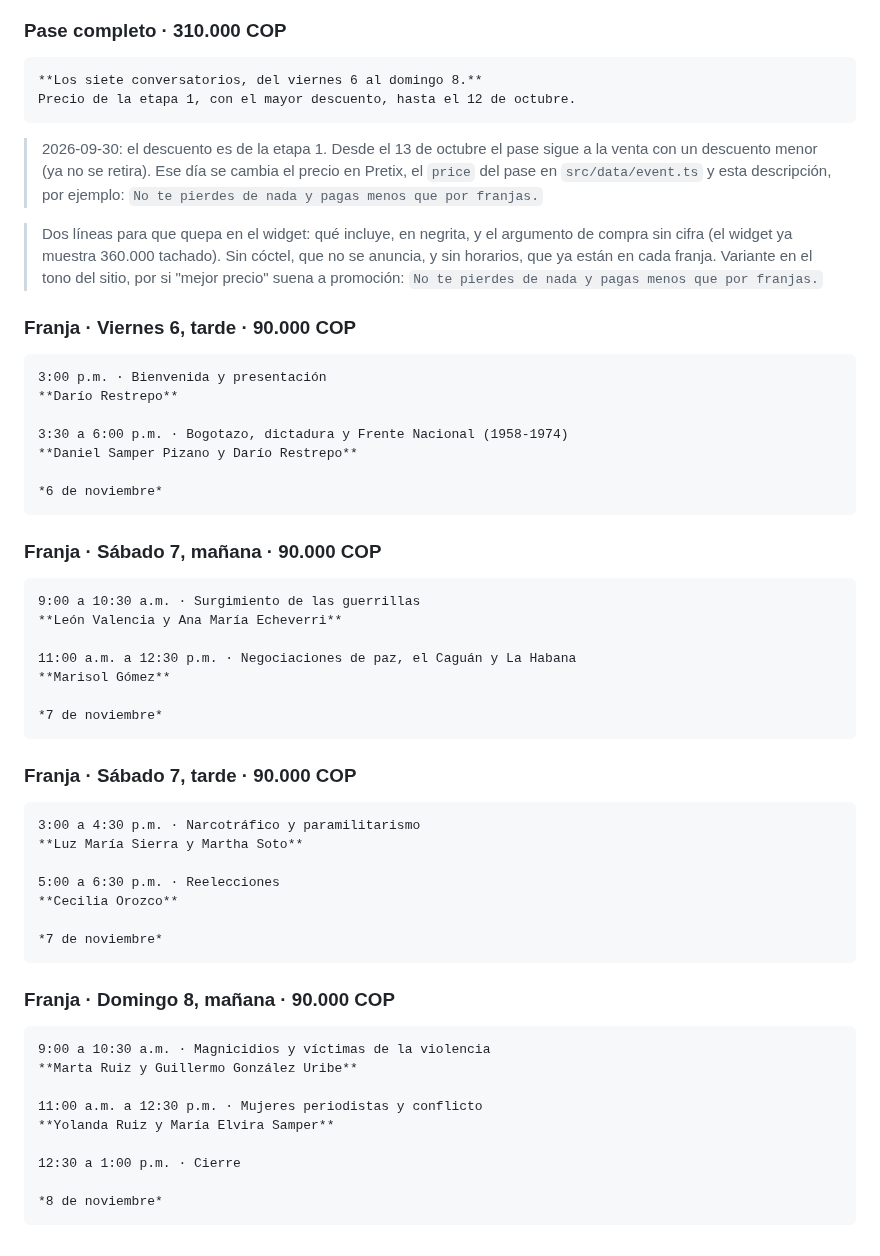
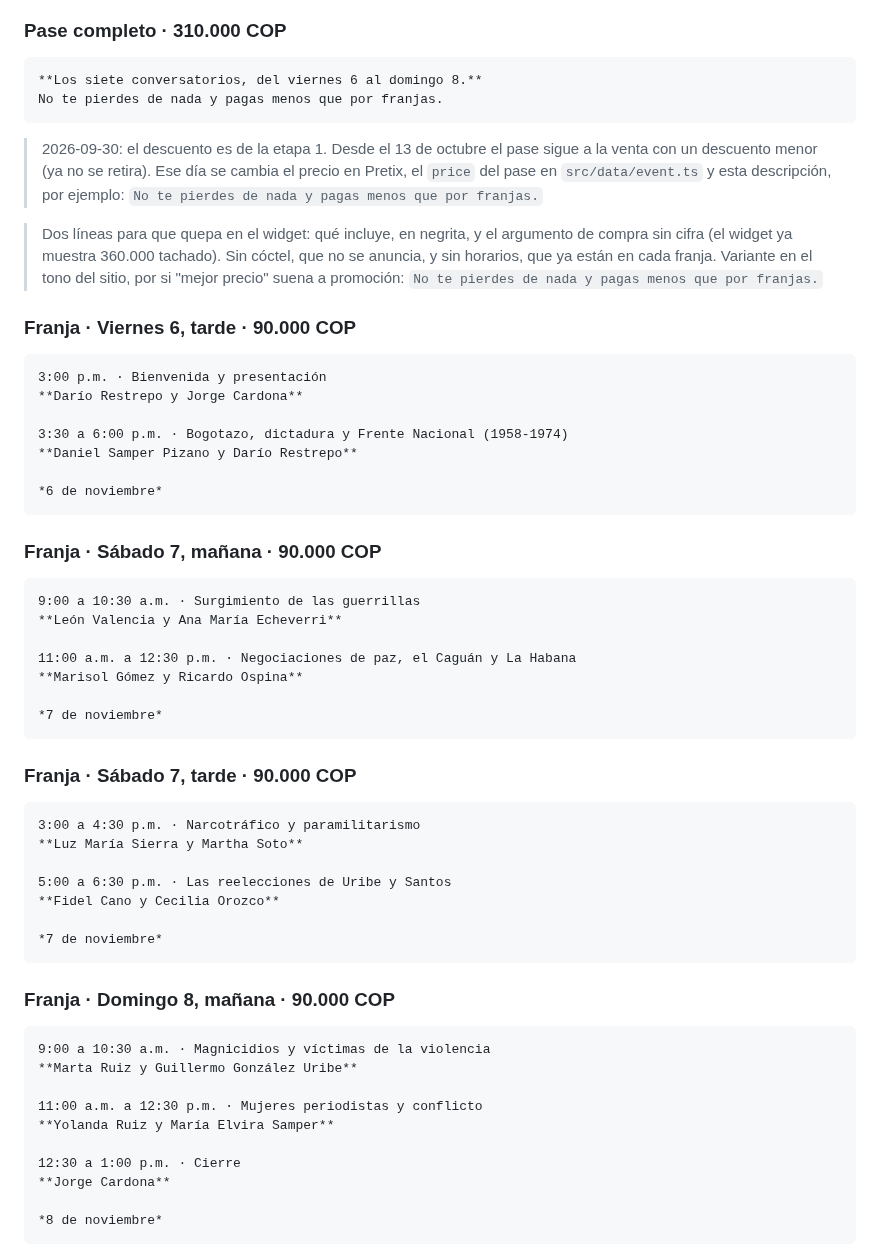
Before and after one commit to juan-osorio15/testigos-web, a Markdown page: docs/pretix-tienda-textos.md, the part around the change. Drawn GitHub-style.

Commit message:
Textos de la tienda: pase sin la frase de la etapa 1 y franjas con los panelistas completos (Jorge Cardona, Ricardo Ospina, Fidel Cano; reelecciones de Uribe y Santos)
Co-Authored-By: Claude Opus 5.5 <noreply@anthropic.com>

````diff
--- a/docs/pretix-tienda-textos.md
+++ b/docs/pretix-tienda-textos.md
@@ -175,7 +175,7 @@ Los talleres de periodismo del jueves 5 y el viernes 6 de noviembre, en la Casa
 
 ```markdown
 **Los siete conversatorios, del viernes 6 al domingo 8.**
-Precio de la etapa 1, con el mayor descuento, hasta el 12 de octubre.
+No te pierdes de nada y pagas menos que por franjas.
 ```
 
 > 2026-09-30: el descuento es de la etapa 1. Desde el 13 de octubre el pase
@@ -194,7 +194,7 @@ Precio de la etapa 1, con el mayor descuento, hasta el 12 de octubre.
 
 ```markdown
 3:00 p.m. · Bienvenida y presentación
-**Darío Restrepo**
+**Darío Restrepo y Jorge Cardona**
 
 3:30 a 6:00 p.m. · Bogotazo, dictadura y Frente Nacional (1958-1974)
 **Daniel Samper Pizano y Darío Restrepo**
@@ -209,7 +209,7 @@ Precio de la etapa 1, con el mayor descuento, hasta el 12 de octubre.
 **León Valencia y Ana María Echeverri**
 
 11:00 a.m. a 12:30 p.m. · Negociaciones de paz, el Caguán y La Habana
-**Marisol Gómez**
+**Marisol Gómez y Ricardo Ospina**
 
 *7 de noviembre*
 ```
@@ -220,8 +220,8 @@ Precio de la etapa 1, con el mayor descuento, hasta el 12 de octubre.
 3:00 a 4:30 p.m. · Narcotráfico y paramilitarismo
 **Luz María Sierra y Martha Soto**
 
-5:00 a 6:30 p.m. · Reelecciones
-**Cecilia Orozco**
+5:00 a 6:30 p.m. · Las reelecciones de Uribe y Santos
+**Fidel Cano y Cecilia Orozco**
 
 *7 de noviembre*
 ```
@@ -236,6 +236,7 @@ Precio de la etapa 1, con el mayor descuento, hasta el 12 de octubre.
 **Yolanda Ruiz y María Elvira Samper**
 
 12:30 a 1:00 p.m. · Cierre
+**Jorge Cardona**
 
 *8 de noviembre*
 ```
````
